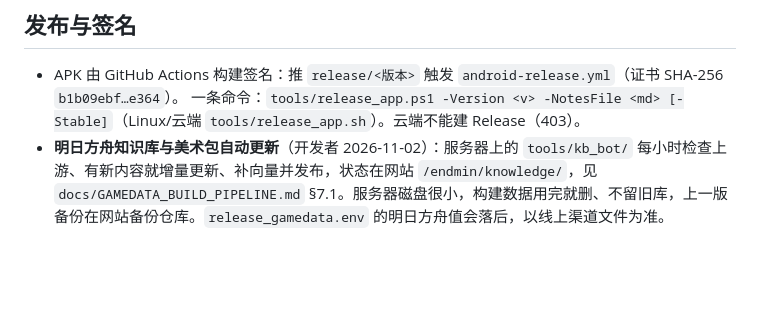
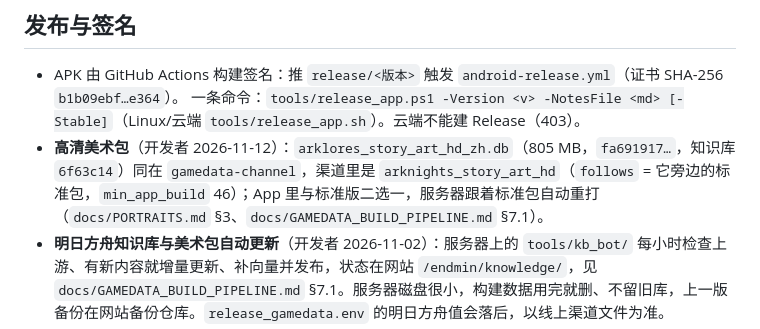
Before and after one commit to hhikr/ArkLores, a Markdown page: CLAUDE.md, the part around the change. GitHub-like rendering; blank space fills up the shorter version.

Commit message:
Notes: the HD story-art pack is live

```diff
--- a/CLAUDE.md
+++ b/CLAUDE.md
@@ -193,6 +193,7 @@
 
 - APK 由 GitHub Actions 构建签名：推 `release/<版本>` 触发 `android-release.yml`（证书 SHA-256 `b1b09ebf…e364`）。
   一条命令：`tools/release_app.ps1 -Version <v> -NotesFile <md> [-Stable]`（Linux/云端 `tools/release_app.sh`）。云端不能建 Release（403）。
+- **高清美术包**（开发者 2026-11-12）：`arklores_story_art_hd_zh.db`（805 MB，`fa691917…`，知识库 `6f63c14`）同在 `gamedata-channel`，渠道里是 `arknights_story_art_hd`（`follows` = 它旁边的标准包，`min_app_build` 46）；App 里与标准版二选一，服务器跟着标准包自动重打（`docs/PORTRAITS.md` §3、`docs/GAMEDATA_BUILD_PIPELINE.md` §7.1）。
 - **明日方舟知识库与美术包自动更新**（开发者 2026-11-02）：服务器上的 `tools/kb_bot/` 每小时检查上游、有新内容就增量更新、补向量并发布，状态在网站 `/endmin/knowledge/`，见 `docs/GAMEDATA_BUILD_PIPELINE.md` §7.1。服务器磁盘很小，构建数据用完就删、不留旧库，上一版备份在网站备份仓库。`release_gamedata.env` 的明日方舟值会落后，以线上渠道文件为准。
 - **知识库只放在固定的 `gamedata-channel` Release 上**（开发者 2026-10-25 定）：App 每次打开知识库页都读那里的渠道文件，从那里检查和下载。
   更新时 `tools/publish_gamedata.ps1` 原地替换文件并重写渠道文件；`tools/release_gamedata.env` 的 URL 固定指向那里，只改 SHA、提交与日期、`GAMEDATA_MIN_APP_BUILD`。
```
